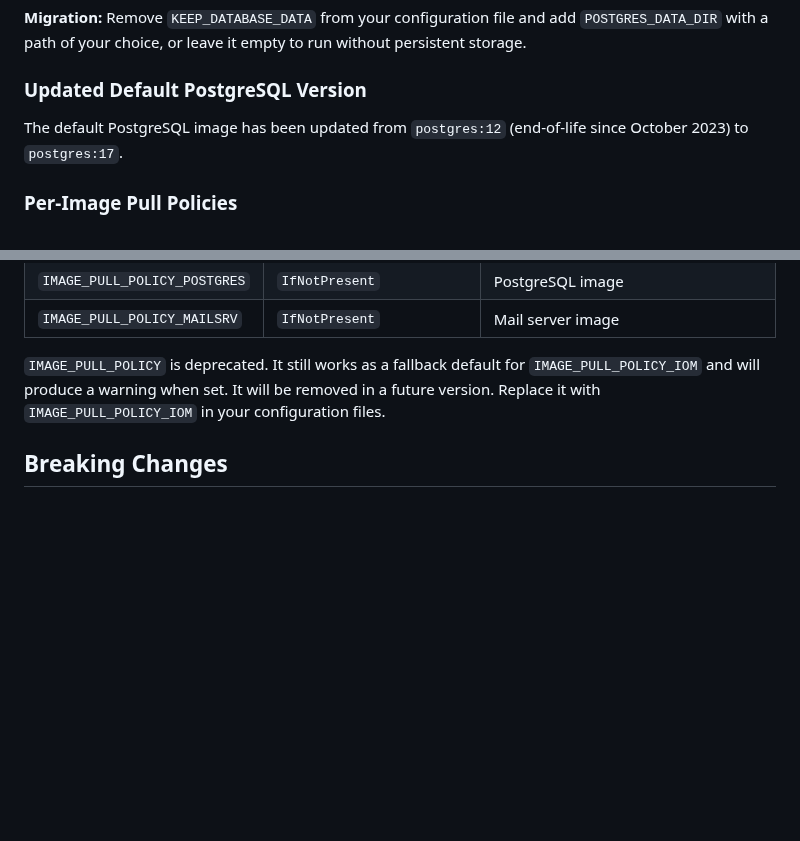
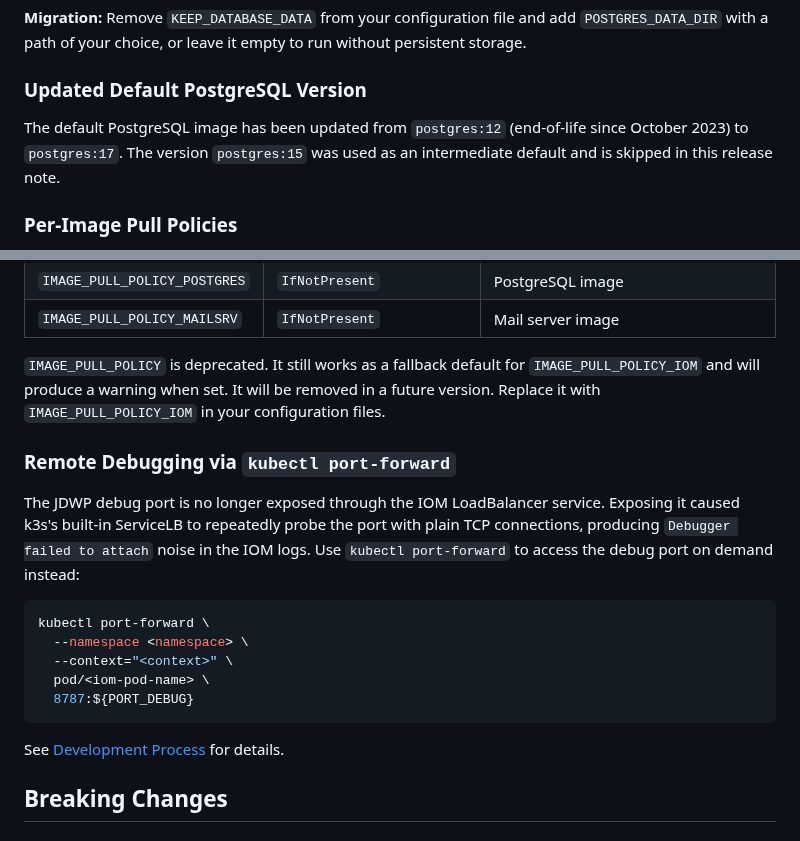
Before and after one commit to intershop/devenv-4-iom, a Markdown page: README.md, 2 parts joined by grey strips. Drawn GitHub-style; blank space fills up the shorter version.

Commit message:
docs: add remote debugging note and fix postgres version in README
- Document that the JDWP debug port is no longer in the LoadBalancer service
  and must be accessed via kubectl port-forward
- Correct postgres default version note: postgres:12 → postgres:17 (postgres:15
  was an intermediate default not previously mentioned in release notes)

Co-Authored-By: Claude Sonnet 4.6 <noreply@anthropic.com>

````diff
--- a/README.md
+++ b/README.md
@@ -47,7 +47,7 @@ The previous `KEEP_DATABASE_DATA` flag and Docker-volume-based storage have been
 
 ### Updated Default PostgreSQL Version
 
-The default PostgreSQL image has been updated from `postgres:12` (end-of-life since October 2023) to `postgres:17`.
+The default PostgreSQL image has been updated from `postgres:12` (end-of-life since October 2023) to `postgres:17`. The version `postgres:15` was used as an intermediate default and is skipped in this release note.
 
 ### Per-Image Pull Policies
 
@@ -60,6 +60,20 @@ Three new configuration variables replace the single `IMAGE_PULL_POLICY` propert
 | `IMAGE_PULL_POLICY_MAILSRV` | `IfNotPresent` | Mail server image |
 
 `IMAGE_PULL_POLICY` is deprecated. It still works as a fallback default for `IMAGE_PULL_POLICY_IOM` and will produce a warning when set. It will be removed in a future version. Replace it with `IMAGE_PULL_POLICY_IOM` in your configuration files.
+
+### Remote Debugging via `kubectl port-forward`
+
+The JDWP debug port is no longer exposed through the IOM LoadBalancer service. Exposing it caused k3s's built-in ServiceLB to repeatedly probe the port with plain TCP connections, producing `Debugger failed to attach` noise in the IOM logs. Use `kubectl port-forward` to access the debug port on demand instead:
+
+```bash
+kubectl port-forward \
+  --namespace <namespace> \
+  --context="<context>" \
+  pod/<iom-pod-name> \
+  8787:${PORT_DEBUG}
+```
+
+See [Development Process](doc/05_development_process.md) for details.
 
 ## Breaking Changes
 
````
